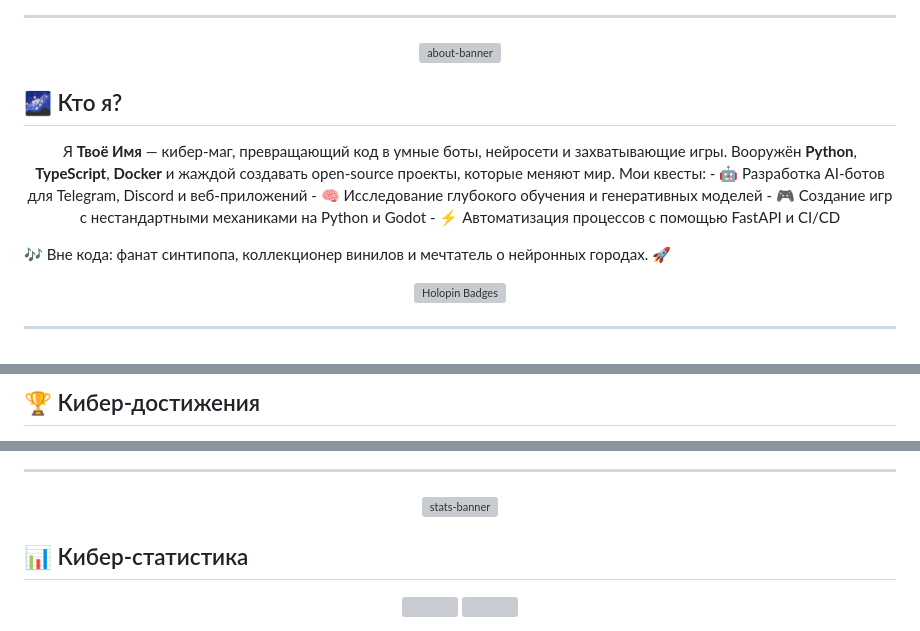
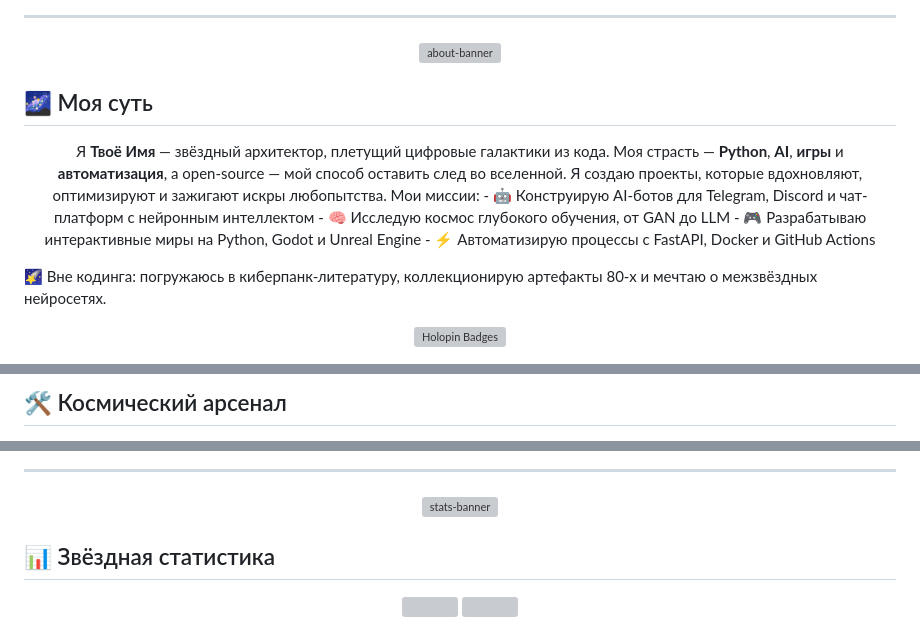
Before and after one commit to marsianin206/marsianin206, a Markdown page: README.md, 3 parts joined by grey strips. Drawn GitHub-style; grey boxes are pictures that could not be loaded.

```diff
--- a/README.md
+++ b/README.md
@@ -22,23 +35,21 @@
 </p>
 
-## 🌌 Кто я?
+## 🌌 Моя суть
 
 <p align="center">
-  Я <strong>Твоё Имя</strong> — кибер-маг, превращающий код в умные боты, нейросети и захватывающие игры.
-  Вооружён <strong>Python</strong>, <strong>TypeScript</strong>, <strong>Docker</strong> и жаждой создавать open-source проекты, которые меняют мир.
-  Мои квесты:
-  - 🤖 Разработка AI-ботов для Telegram, Discord и веб-приложений
-  - 🧠 Исследование глубокого обучения и генеративных моделей
-  - 🎮 Создание игр с нестандартными механиками на Python и Godot
-  - ⚡️ Автоматизация процессов с помощью FastAPI и CI/CD
+  Я <strong>Твоё Имя</strong> — звёздный архитектор, плетущий цифровые галактики из кода. Моя страсть — <strong>Python</strong>, <strong>AI</strong>, <strong>игры</strong> и <strong>автоматизация</strong>, а open-source — мой способ оставить след во вселенной.
+  Я создаю проекты, которые вдохновляют, оптимизируют и зажигают искры любопытства.
+  Мои миссии:
+  - 🤖 Конструирую AI-ботов для Telegram, Discord и чат-платформ с нейронным интеллектом
+  - 🧠 Исследую космос глубокого обучения, от GAN до LLM
+  - 🎮 Разрабатываю интерактивные миры на Python, Godot и Unreal Engine
+  - ⚡️ Автоматизирую процессы с FastAPI, Docker и GitHub Actions
 
-  🎶 Вне кода: фанат синтипопа, коллекционер винилов и мечтатель о нейронных городах. 🚀
+  🌠 Вне кодинга: погружаюсь в киберпанк-литературу, коллекционирую артефакты 80-х и мечтаю о межзвёздных нейросетях.
 </p>
 
 <p align="center">
   <img src="https://holopin.io/api/holopin?user=твой_юзернейм&theme=dark" alt="Holopin Badges" />
 </p>
 
----
-
 <p align="center">
@@ -68,5 +69,5 @@
 </p>
 
-## 🏆 Кибер-достижения
+## 🛠️ Космический арсенал
 
 <p align="center">
@@ -112,5 +139,5 @@
 </p>
 
-## 📊 Кибер-статистика
+## 📊 Звёздная статистика
 
 <p align="center">
```
Also changed, not shown: other parts of README.md (+90 -44 lines).
